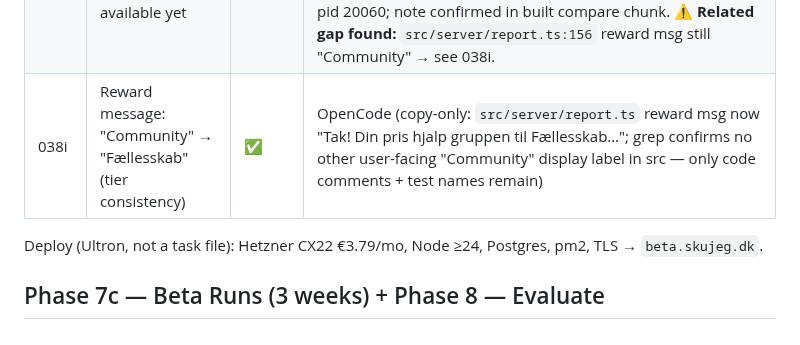
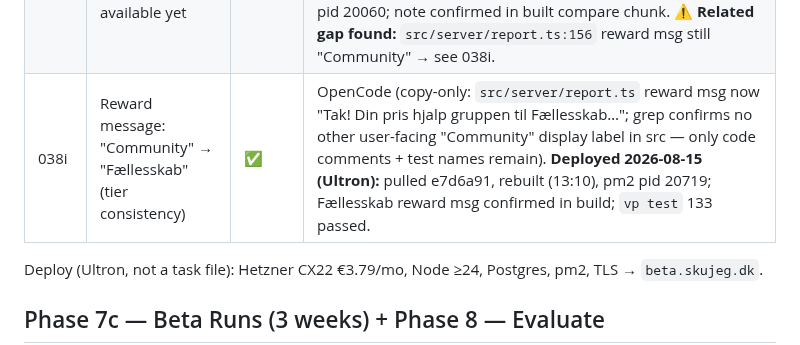
Before and after one commit to Nicktriez/price-watcher, a Markdown page: TASKS.md, the part around the change. Drawn GitHub-style.

Commit message:
tasks: 038i deploy-verified (Fællesskab reward msg live on box)

```diff
--- a/TASKS.md
+++ b/TASKS.md
@@ -128,7 +128,7 @@ Two parallel tracks: **deploy** (Ultron's infra — Hetzner CX22 + `beta.skujeg.
 | 038f | Danish: product page leftovers + tier-label consistency       | ✅     | OpenCode (grep-verified + browser E2E: the 3 leftover strings translated — badge "Fællesskab", "Ingen priser fra fællesskabet på dette produkt endnu", "Ingen prishistorik endnu"; tier label unified to **Fællesskab / fællesskabspris** across all 5 files (products, reported-items, compare header, report, about) — zero "Community" remains; no English on product+compare). **Deploy verification on beta pending (Nick)**                                                                                             | 038e (partial)                            |
 | 038g | Compare page: don't silently drop free-text list items        | ✅     | OpenCode (browser E2E: all-free-text list shows "Disse varer er tilføjet som fritekst…" + pointer to list (not the generic fallback); mixed list ranks stores + unpriced note counts free-text ("1 tilføjet som fritekst uden produkt-link"); getBasketCosts no longer filters product_id IS NULL; guarded empty-IN() query for all-free-text lists; no priceItem changes)                                                                                                                                                    | 021 (basket math); beta usability         |
 | 038h | Compare page: tell users fuzzy matching isn't available yet   | ✅     | OpenCode (copy-only: added "Fuzzy-genkendelse er endnu ikke med: siden kan endnu ikke selv genkende en fritekst-vare (fx 'Coca-Cola') som en rigtig vare. Det kommer senere." to the all-free-text empty state; existing message + pointer unchanged). **Deployed 2026-08-15 (Ultron):** pulled c415a66, rebuilt, pm2 pid 20060; note confirmed in built compare chunk. ⚠️ **Related gap found:** `src/server/report.ts:156` reward msg still "Community" → see 038i.                                                         | 038g; plan 047 (post-beta)                |
-| 038i | Reward message: "Community" → "Fællesskab" (tier consistency) | ✅     | OpenCode (copy-only: `src/server/report.ts` reward msg now "Tak! Din pris hjalp gruppen til Fællesskab…"; grep confirms no other user-facing "Community" display label in src — only code comments + test names remain)                                                                                                                                                                                                                                                                                                       | 038f (tier consistency)                   |
+| 038i | Reward message: "Community" → "Fællesskab" (tier consistency) | ✅     | OpenCode (copy-only: `src/server/report.ts` reward msg now "Tak! Din pris hjalp gruppen til Fællesskab…"; grep confirms no other user-facing "Community" display label in src — only code comments + test names remain). **Deployed 2026-08-15 (Ultron):** pulled e7d6a91, rebuilt (13:10), pm2 pid 20719; Fællesskab reward msg confirmed in build; `vp test` 133 passed.                                                                                                                                                    | 038f (tier consistency)                   |
 
 Deploy (Ultron, not a task file): Hetzner CX22 €3.79/mo, Node ≥24, Postgres, pm2, TLS → `beta.skujeg.dk`.
 
```
